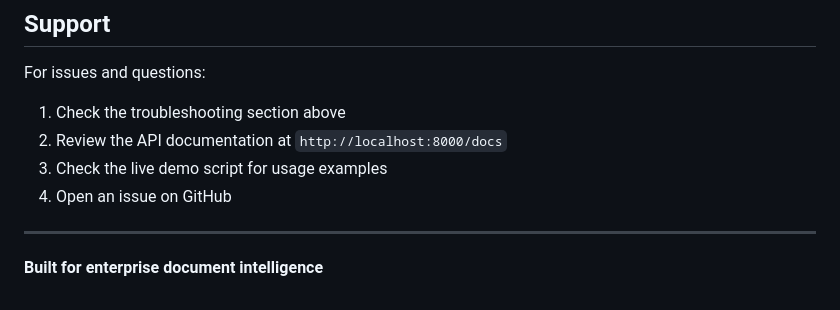
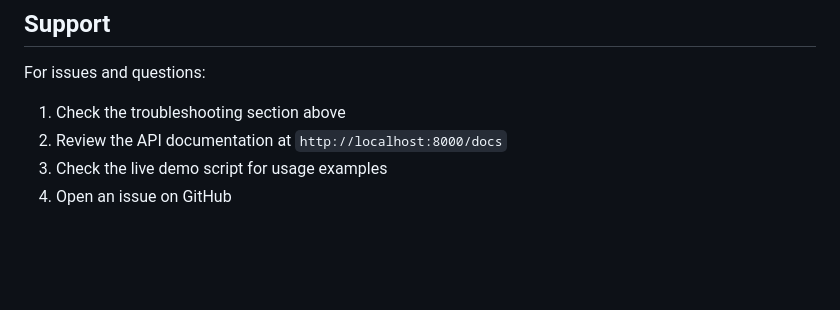
Before and after one commit to sungodemk/CAPSULRAG, a Markdown page: README.md, the part around the change. Drawn GitHub-style; blank space fills up the shorter version.

```diff
--- a/README.md
+++ b/README.md
@@ -209,7 +209,3 @@ For issues and questions:
 2. Review the API documentation at `http://localhost:8000/docs`
 3. Check the live demo script for usage examples
 4. Open an issue on GitHub
-
----
-
-**Built for enterprise document intelligence**
```
